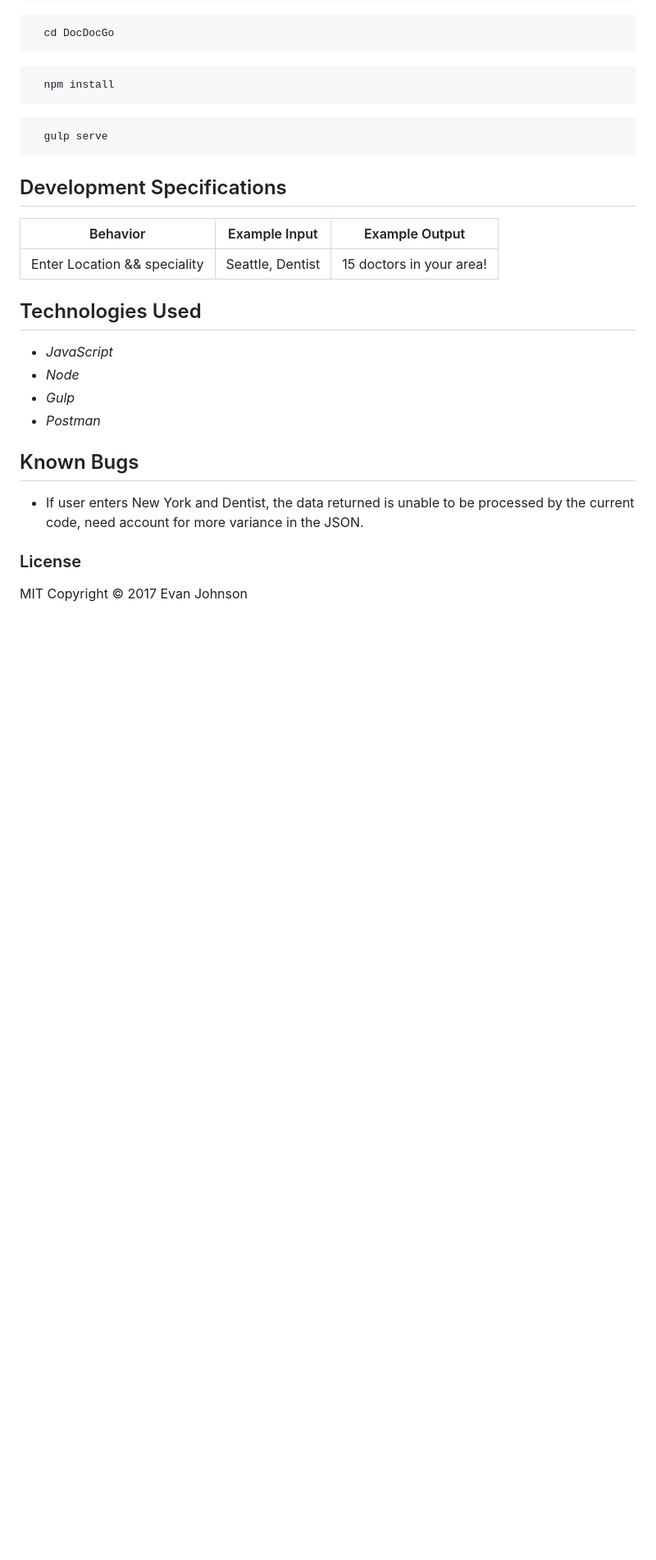
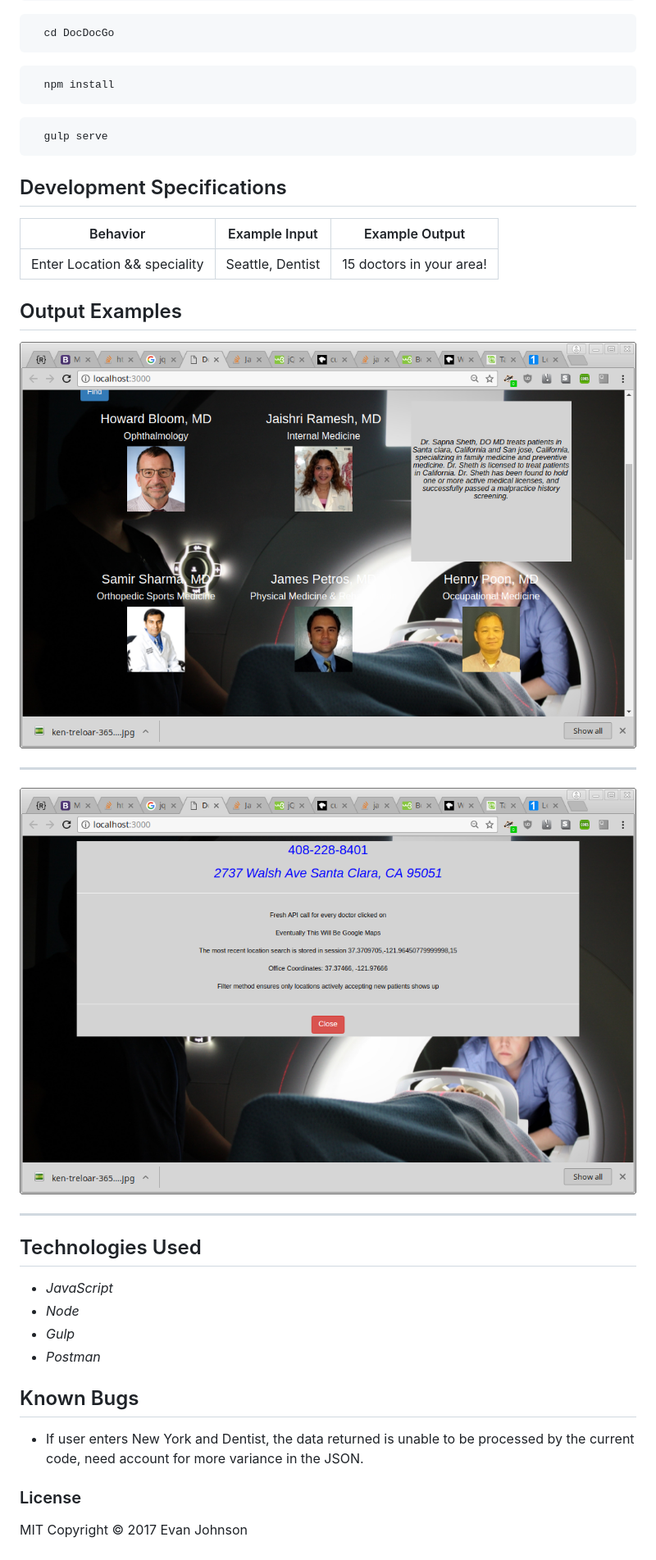
Before and after one commit to evanjohnso/doc_doc_go, a Markdown page: README.md, the part around the change. Shown: that part at 82% size. Rendered like a GitHub page; pictures changed too: img/display1.png (added), img/display2.png (added); blank space fills up the shorter version.

Commit message:
add another api call to specific doctor

```diff
--- a/README.md
+++ b/README.md
@@ -37,6 +37,12 @@ _Stay tuned for the implementation of Google maps!_
 | ------------- | ------------- | ------------- |
 | Enter Location && speciality | Seattle, Dentist  |  15 doctors in your area!  |
 
+## Output Examples
+![main screen](img/display1.png)
+***
+![After clicking on doctor](img/display2.png)
+***
+
 
 
 ## Technologies Used
```
Also changed, not shown: 6 other files.
